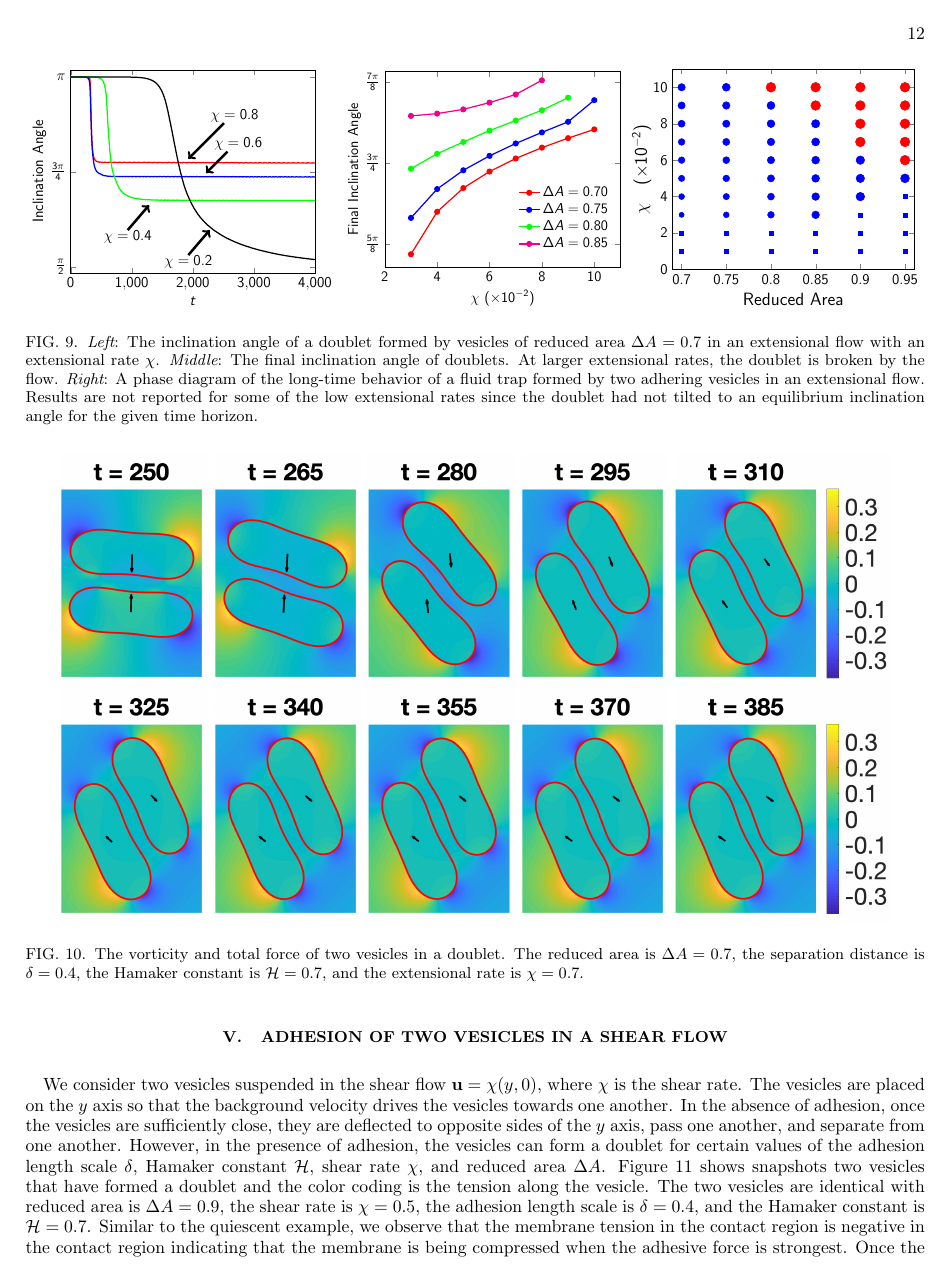
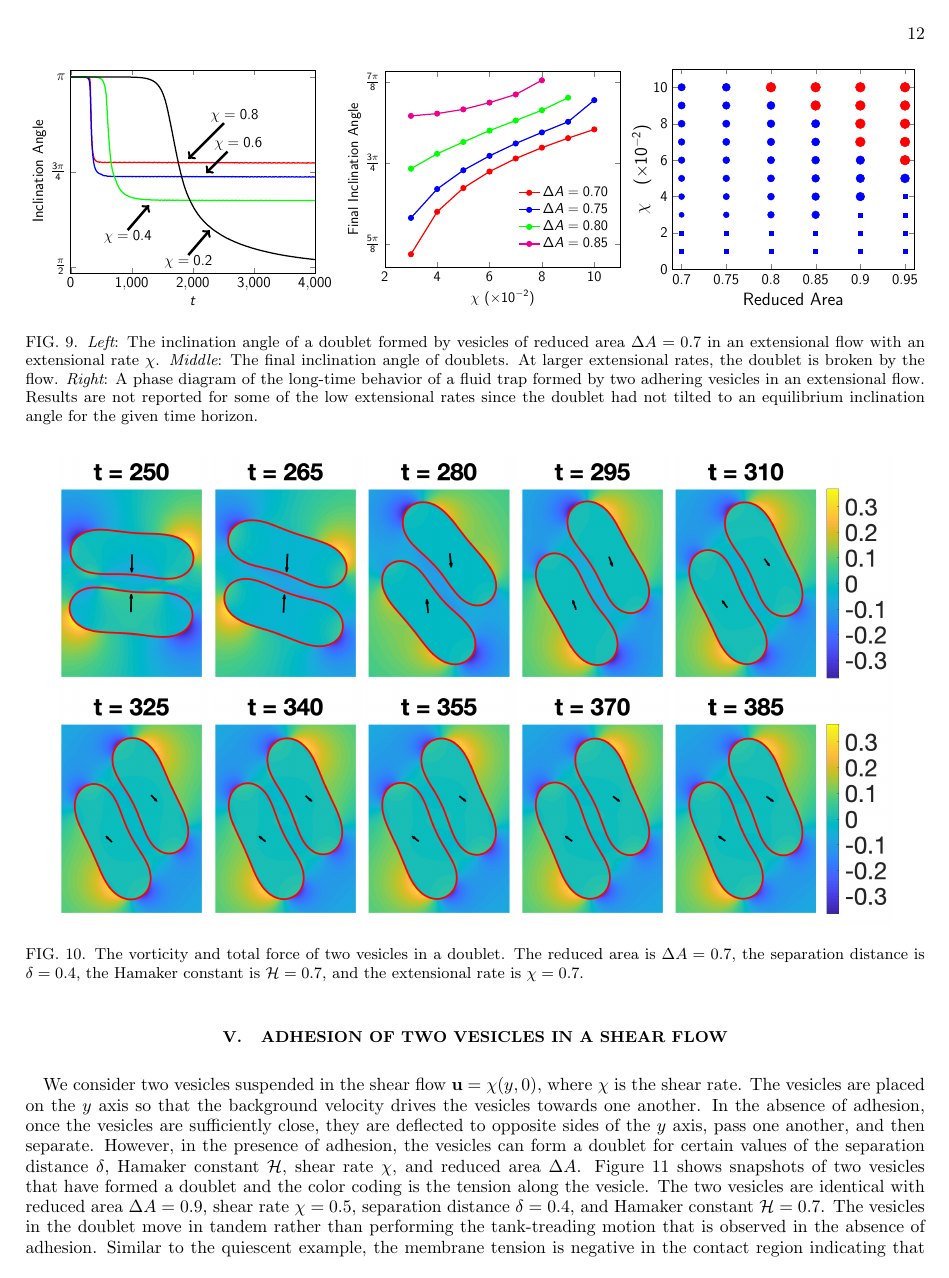
Before and after one commit to quaife/brinkman, a LaTeX paper (vesicle_code/docs/adhesion/adhesion.tex): page 12 of 17. Compiled offline with pdfLaTeX.

Commit message:
starting shear

```diff
--- a/vesicle_code/docs/adhesion/adhesion.tex
+++ b/vesicle_code/docs/adhesion/adhesion.tex
@@ -915,10 +915,16 @@ where $\chi$ is the shear rate.  The vesicles are placed on the $y$ axis
 so that the background velocity drives the vesicles towards one another.
 In the absence of adhesion, once the vesicles are sufficiently close,
 they are deflected to opposite sides of the $y$ axis, pass one another,
-and separate from one another.  However, in the presence of adhesion,
-the vesicles can form a doublet for certain values of the adhesion
-length scale $\delta$, Hamaker constant $\mathcal{H}$, shear rate
-$\chi$, and reduced area $\Delta A$.  Figure~\ref{fig:doublet090} shows
-snapshots two vesicles that have formed a doublet and the color coding
-is the tension along the vesicle.  The two vesicles are
-identical with reduced area is $\Delta A = 0.9$, the shear rate is $\chi
+and then separate.  However, in the presence of adhesion, the vesicles
+can form a doublet for certain values of the separation distance
+$\delta$, Hamaker constant $\mathcal{H}$, shear rate $\chi$, and reduced
+area $\Delta A$.  Figure~\ref{fig:doublet090} shows snapshots of two
+vesicles that have formed a doublet and the color coding is the tension
+along the vesicle.  The two vesicles are identical with reduced area
+$\Delta A = 0.9$, shear rate $\chi = 0.5$, separation distance $\delta =
+0.4$, and Hamaker constant $\mathcal{H} = 0.7$.  The vesicles in the
+doublet move in tandem rather than performing the tank-treading motion
+that is observed in the absence of adhesion.  Similar to the
+quiescent example, the membrane tension is negative in the contact
+region indicating that the membrane is being compressed when the
+adhesive force is strongest.
```
Also changed, not shown: vesicle_code/docs/adhesion/adhesion.tex (7 more changed lines).
